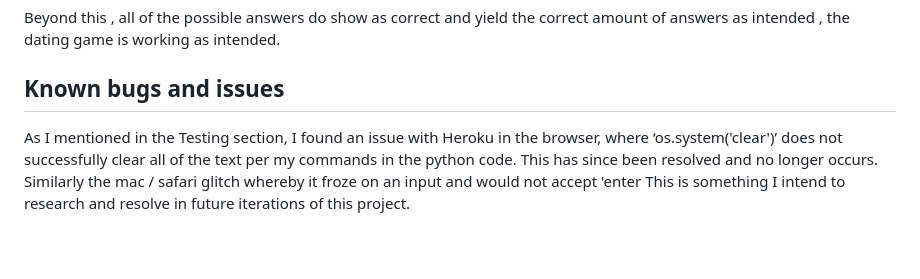
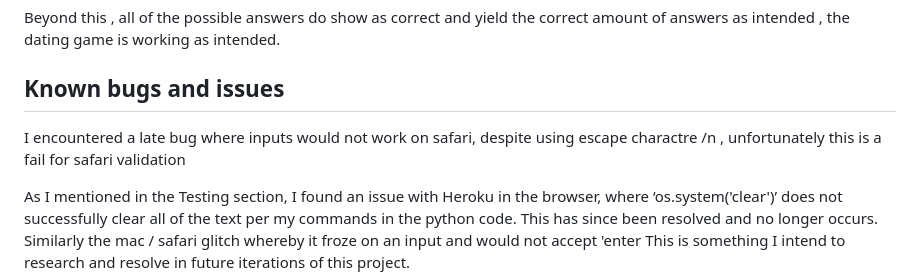
Before and after one commit to gazamcnulty/dating-game-pp3, a Markdown page: README.md, the part around the change. Rendered like a GitHub page; blank space fills up the shorter version.

Commit message:
added readme info

```diff
--- a/README.md
+++ b/README.md
@@ -235,6 +235,8 @@ Beyond this , all of the possible answers do show as correct and yield the corre
 
 
 ## Known bugs and issues
+I encountered a late bug where inputs would not work on safari, despite using escape charactre /n , unfortunately this is a fail for safari validation
+
 As I mentioned in the Testing section, I found an issue with Heroku in the browser, where ‘os.system('clear')’  does not successfully clear all of the text per my commands in the python code. This has since been resolved and no longer occurs.
 Similarly the mac / safari glitch whereby it froze on an input and would not accept 'enter
 This is something I intend to research and resolve in future iterations of this project.
```
